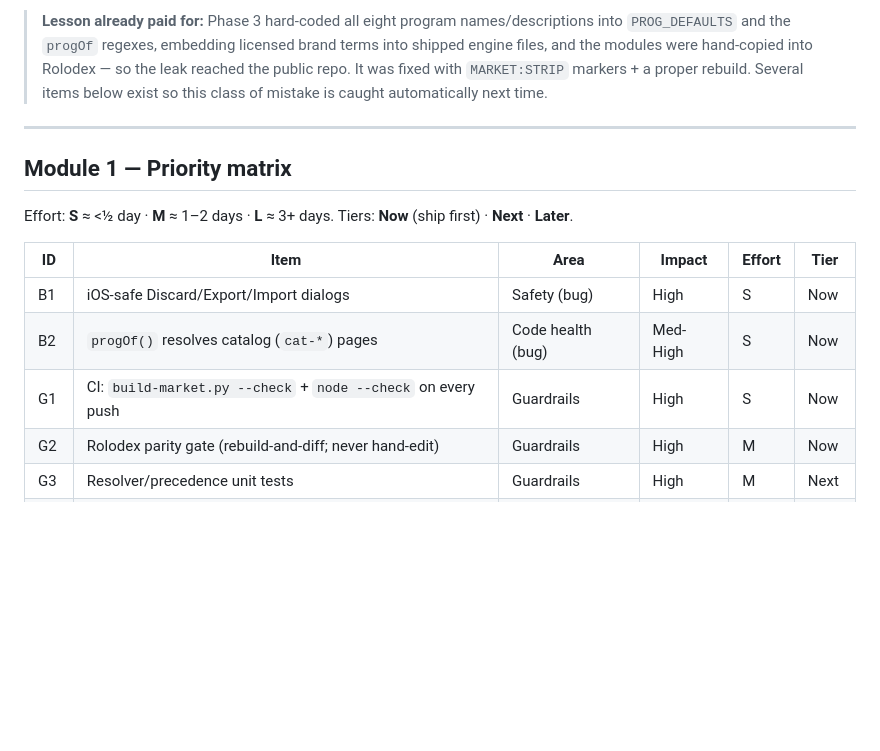
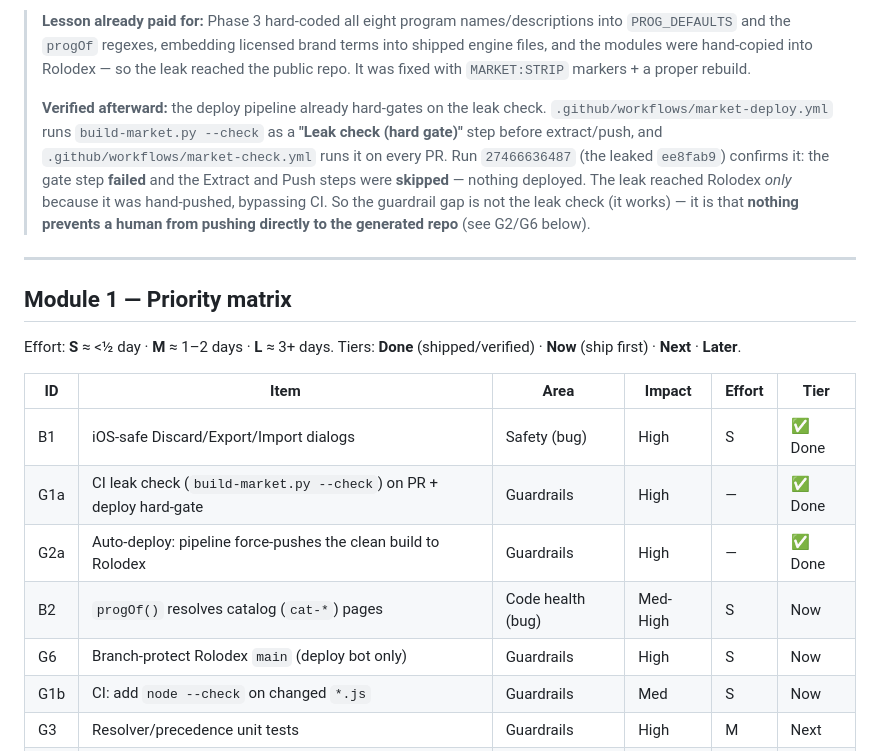
Before and after one commit to mcross2298/4-Weeks-to-Open-, a Markdown page: pm-improvement-roadmap.md, the part around one of its changes. Rendered like a GitHub page; blank space fills up the shorter version.

```diff
--- a/pm-improvement-roadmap.md
+++ b/pm-improvement-roadmap.md
@@ -42,22 +42,33 @@ brand-term mention). Hand-editing Rolodex bypasses this guarantee.
 > names/descriptions into `PROG_DEFAULTS` and the `progOf` regexes, embedding
 > licensed brand terms into shipped engine files, and the modules were
 > hand-copied into Rolodex — so the leak reached the public repo. It was fixed
-> with `MARKET:STRIP` markers + a proper rebuild. Several items below exist so
-> this class of mistake is caught automatically next time.
+> with `MARKET:STRIP` markers + a proper rebuild.
+>
+> **Verified afterward:** the deploy pipeline already hard-gates on the leak
+> check. `.github/workflows/market-deploy.yml` runs `build-market.py --check`
+> as a **"Leak check (hard gate)"** step before extract/push, and
+> `.github/workflows/market-check.yml` runs it on every PR. Run `27466636487`
+> (the leaked `ee8fab9`) confirms it: the gate step **failed** and the Extract
+> and Push steps were **skipped** — nothing deployed. The leak reached Rolodex
+> *only* because it was hand-pushed, bypassing CI. So the guardrail gap is not
+> the leak check (it works) — it is that **nothing prevents a human from
+> pushing directly to the generated repo** (see G2/G6 below).
 
 ---
 
 ## Module 1 — Priority matrix
 
 Effort: **S** ≈ <½ day · **M** ≈ 1–2 days · **L** ≈ 3+ days.
-Tiers: **Now** (ship first) · **Next** · **Later**.
+Tiers: **Done** (shipped/verified) · **Now** (ship first) · **Next** · **Later**.
 
 | ID | Item | Area | Impact | Effort | Tier |
 | --- | --- | --- | --- | --- | --- |
-| B1 | iOS-safe Discard/Export/Import dialogs | Safety (bug) | High | S | Now |
+| B1 | iOS-safe Discard/Export/Import dialogs | Safety (bug) | High | S | ✅ Done |
+| G1a | CI leak check (`build-market.py --check`) on PR + deploy hard-gate | Guardrails | High | — | ✅ Done |
+| G2a | Auto-deploy: pipeline force-pushes the clean build to Rolodex | Guardrails | High | — | ✅ Done |
 | B2 | `progOf()` resolves catalog (`cat-*`) pages | Code health (bug) | Med-High | S | Now |
-| G1 | CI: `build-market.py --check` + `node --check` on every push | Guardrails | High | S | Now |
-| G2 | Rolodex parity gate (rebuild-and-diff; never hand-edit) | Guardrails | High | M | Now |
+| G6 | Branch-protect Rolodex `main` (deploy bot only) | Guardrails | High | S | Now |
+| G1b | CI: add `node --check` on changed `*.js` | Guardrails | Med | S | Now |
 | G3 | Resolver/precedence unit tests | Guardrails | High | M | Next |
 | C1 | Single source of truth for program/split/badge/page maps | Code health | High | M-L | Next |
 | W1 | "Global exercise renames" list in the Rename Center | Workflow | High | M | Next |
```
Also changed, not shown: other parts of pm-improvement-roadmap.md (+50 -29 lines).
